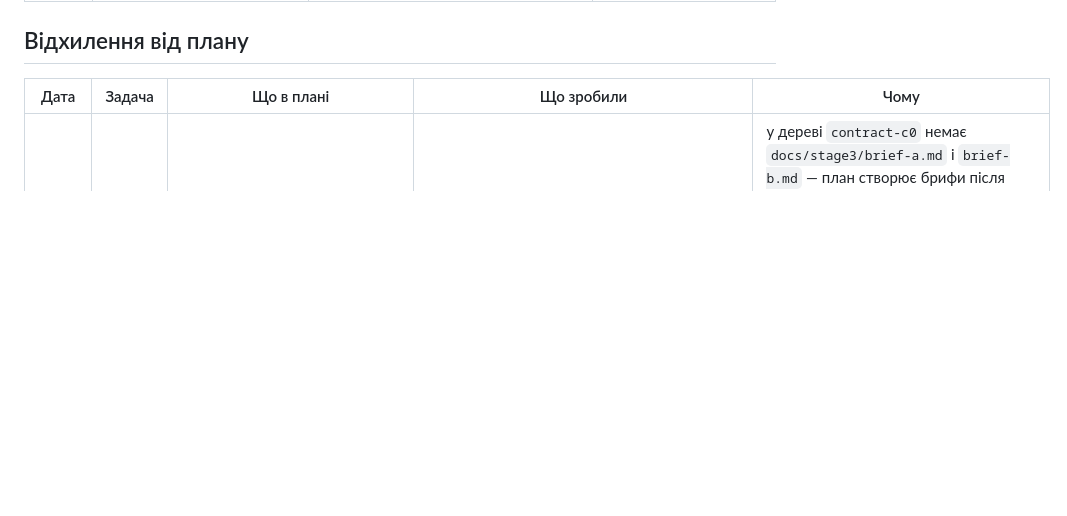
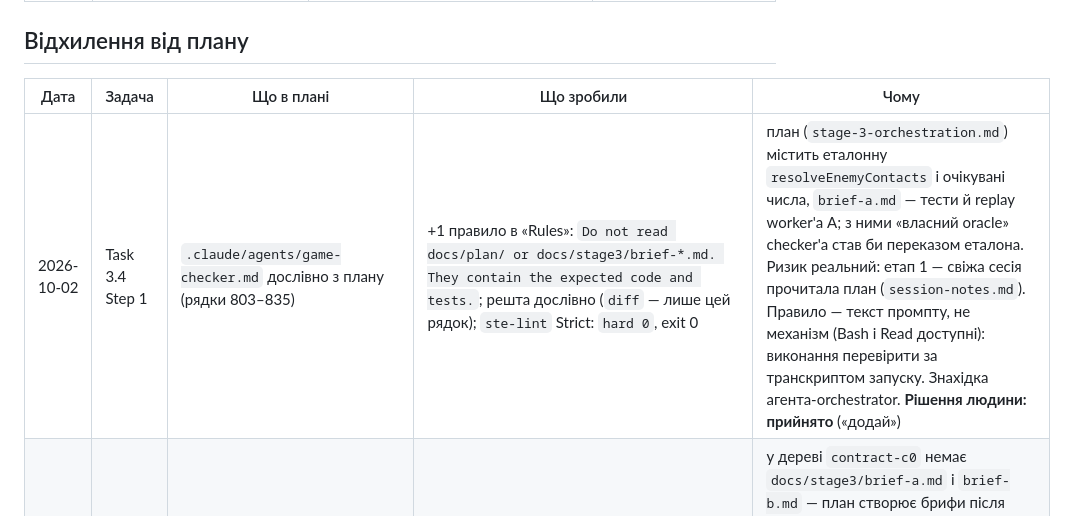
Before and after one commit to sfilenko/trap-runner, a Markdown page: docs/autonomy-log.md, the part around one of its changes. Drawn GitHub-style; blank space fills up the shorter version.

`````diff
--- a/docs/autonomy-log.md
+++ b/docs/autonomy-log.md
@@ -50,6 +51,7 @@
 ## Відхилення від плану
 | Дата | Задача | Що в плані | Що зробили | Чому |
 |---|---|---|---|---|
+| 2026-10-02 | Task 3.4 Step 1 | `.claude/agents/game-checker.md` дослівно з плану (рядки 803–835) | +1 правило в «Rules»: `Do not read docs/plan/ or docs/stage3/brief-*.md. They contain the expected code and tests.`; решта дослівно (`diff` — лише цей рядок); `ste-lint` Strict: `hard 0`, exit 0 | план (`stage-3-orchestration.md`) містить еталонну `resolveEnemyContacts` і очікувані числа, `brief-a.md` — тести й replay worker'а A; з ними «власний oracle» checker'а став би переказом еталона. Ризик реальний: етап 1 — свіжа сесія прочитала план (`session-notes.md`). Правило — текст промпту, не механізм (Bash і Read доступні): виконання перевірити за транскриптом запуску. Знахідка агента-orchestrator. **Рішення людини: прийнято** («додай») |
 | 2026-10-02 | Task 3.3 Step 3 | `git worktree add -b stage3/enemies ../trap-runner-a contract-c0` (і так само для B) | worktrees від коміту брифів у `main` (`main` після `contract-c0`); тег `contract-c0` не переносили; код у базі workers = `contract-c0`, різниця лише `docs/stage3/brief-*.md` і `docs/autonomy-log.md` | у дереві `contract-c0` немає `docs/stage3/brief-a.md` і `brief-b.md` — план створює брифи після тегу; worker не знайшов би свій бриф, а `brief-b.md` посилається на форму звіту з `brief-a.md`. Варіант «читати бриф з `../trap-runner`» відкинуто: worker виходив би за межі свого worktree. Прогалину знайшов агент-orchestrator. **Рішення людини: прийнято** («давай зробимо за рекомендацією») |
 | 2026-10-02 | Task 3.3 Step 1–2 | брифи з плану з плейсхолдерами `<SHA of contract-c0>`, `$<X>`; «Додай до брифу A вміст трьох replay-файлів і тесту» без форми | `base: 2aefcdaa13b5c52decdbfca7ca82542c09a11de9 (tag contract-c0)`; `budget: subscription limit, no $ cap` (бюджет етапу 3 в `intent.md`); у бриф A — розділ «Files to create (exact content)» з 4 блоками коду, звіреними з планом (рядки 553–623, 628–644, 649–665, 670–686); у брифі B команди в рядку «Allowed commands» узято в `` ` ` `` | `ste-lint` на `brief-b.md`: 1 жорстке порушення (`check` / `validate` як синоніми — це назви команд), після правки exit 0; `brief-a.md` exit 0 без правок. Той самий тип правки, що людина прийняла для DAG у Task 3.1 |
 | 2026-10-02 | Task 3.1 Step 1–2 | `docs/stage3/requirements.md` і `dag.md` дослівно з плану | FR-2 розбито на 3 речення (зміст той самий: умова стрибка зверху, ворог гине, `vy = -5`, `enemyStomped`); у DAG `;` → `,` або `.`; схему DAG загорнуто в code block (```` ```text ````), три рядки прози після неї — поза блоком, назви файлів у `` ` ` `` | `ste-lint` на тексті плану: 5 жорстких порушень, exit 1 (FR-2 — 38 слів при межі 25; 3× `;`; `validate-level.ts` прочитано як синонім «check»); після правок `hard_count: 0`, exit 0 для обох файлів. Без code block GitHub склеює рядки `├─>` в один абзац. **Рішення людини: прийнято** («1, і загорни DAG у code block») |
`````
Also changed, not shown: other parts of docs/autonomy-log.md (+2 -1 lines), .claude/agents/game-checker.md (added, +34 -0 lines).
